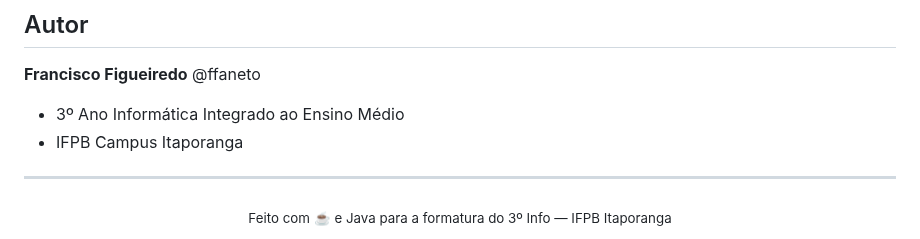
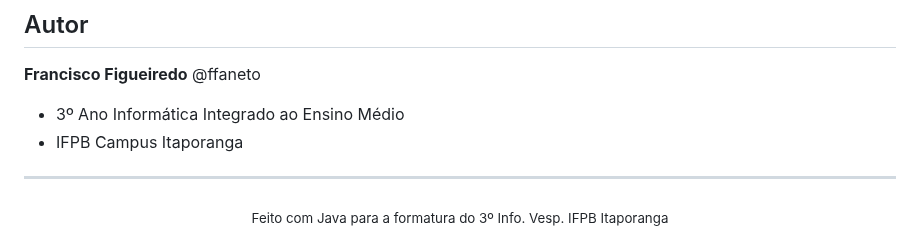
Before and after one commit to ffaneto/gestao-vendas-3-info-vesp-1.0, a Markdown page: README.md, the part around the change. Drawn GitHub-style.

```diff
--- a/README.md
+++ b/README.md
@@ -126,5 +126,5 @@ Usuário: admin , comissao
 ---
 
 <div align="center">
-  <sub>Feito com ☕ e Java para a formatura do 3º Info — IFPB Itaporanga</sub>
+  <sub>Feito com Java para a formatura do 3º Info. Vesp. IFPB Itaporanga</sub>
 </div>
```
